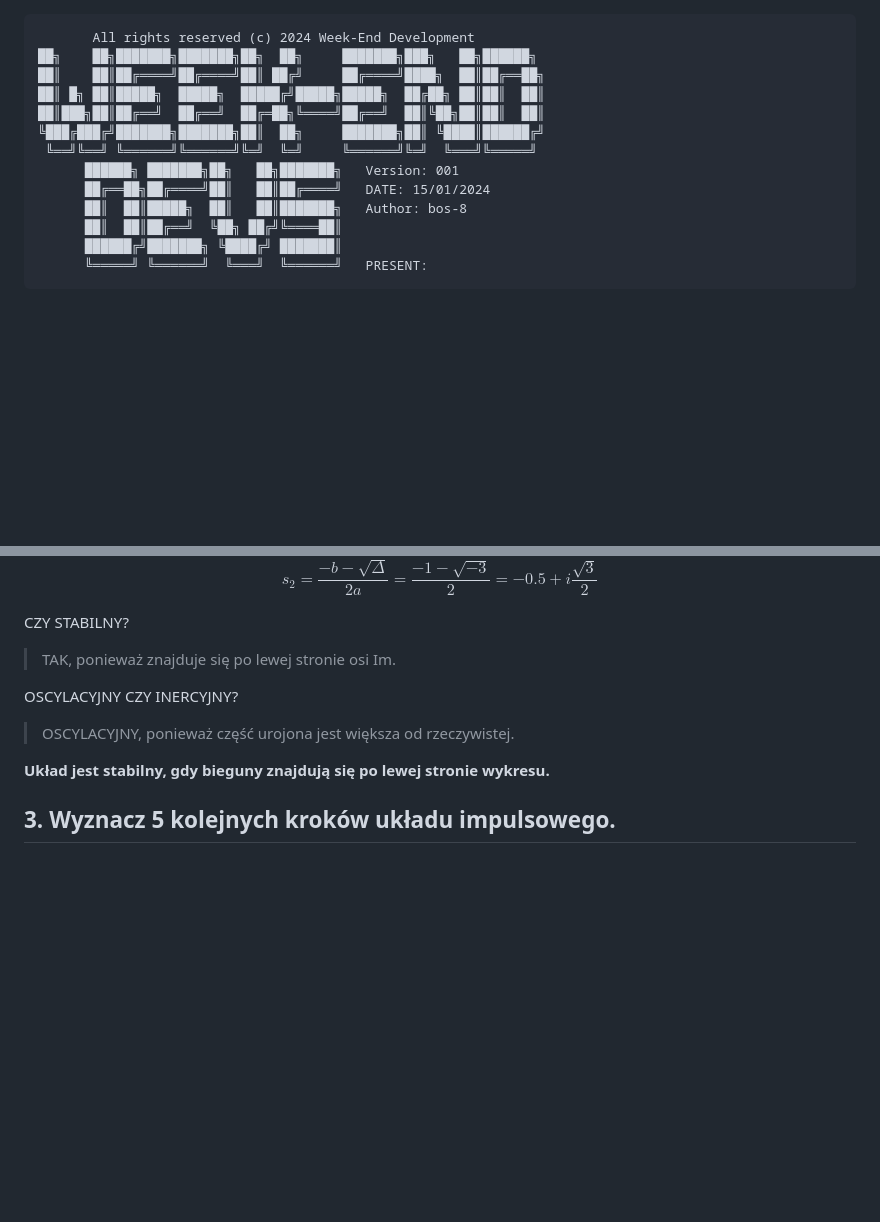
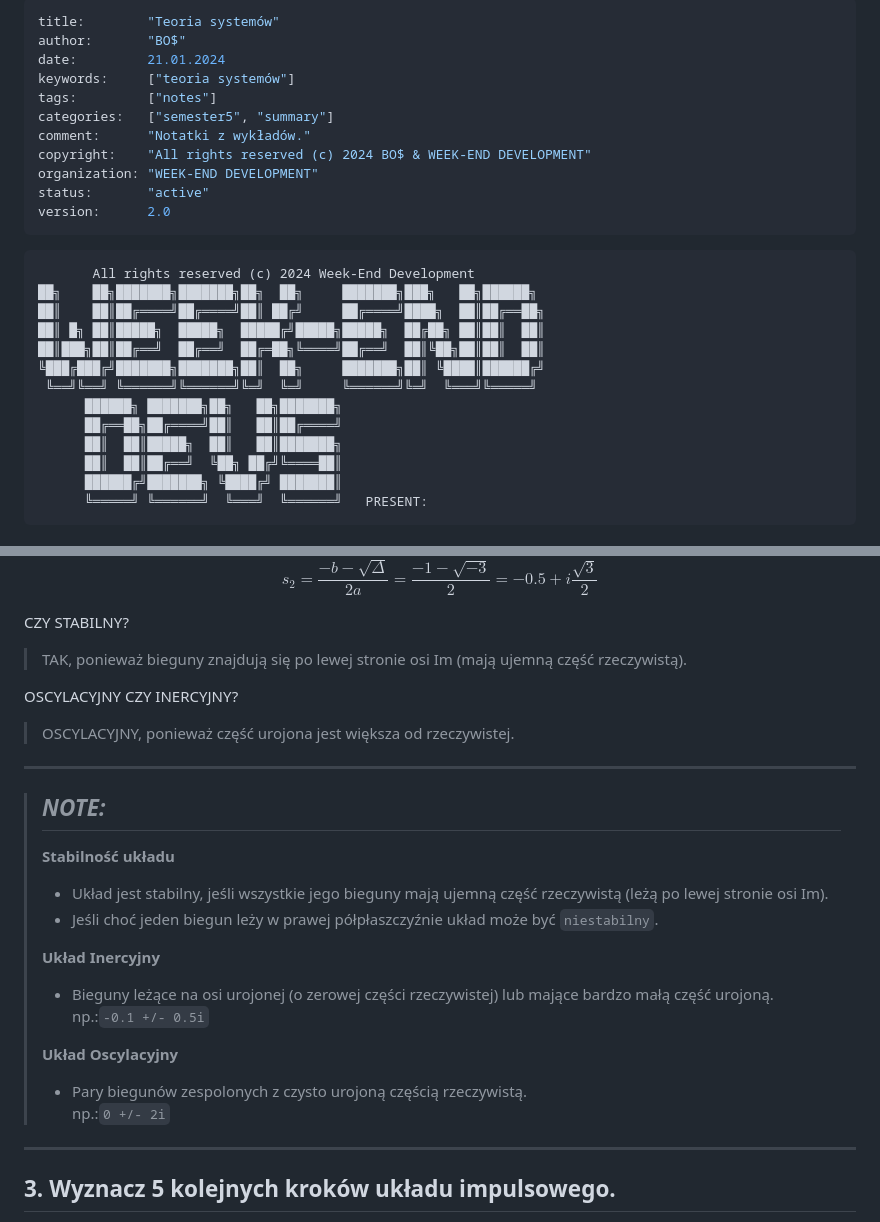
Before and after one commit to Week-end-Development/WED, a Markdown page: SEM5/st-cheat-sheet.md, 2 parts joined by grey strips. GitHub-like rendering; blank space fills up the shorter version.

Commit message:
Update st-cheat-sheet.md
Signed-off-by: BO$ <125976907+bos-8@users.noreply.github.com>

````diff
--- a/SEM5/st-cheat-sheet.md
+++ b/SEM5/st-cheat-sheet.md
@@ -1,3 +1,16 @@
+```yaml
+title:        "Teoria systemów"
+author:       "BO$"
+date:         21.01.2024
+keywords:     ["teoria systemów"]
+tags:         ["notes"]
+categories:   ["semester5", "summary"]
+comment:      "Notatki z wykładów."
+copyright:    "All rights reserved (c) 2024 BO$ & WEEK-END DEVELOPMENT"
+organization: "WEEK-END DEVELOPMENT"
+status:       "active"
+version:      2.0
+```
 ```
        All rights reserved (c) 2024 Week-End Development
 ██╗    ██╗███████╗███████╗██╗  ██╗     ███████╗███╗   ██╗██████╗
@@ -6,9 +19,9 @@
 ██║███╗██║██╔══╝  ██╔══╝  ██╔═██╗╚════╝██╔══╝  ██║╚██╗██║██║  ██║
 ╚███╔███╔╝███████╗███████╗██║  ██╗     ███████╗██║ ╚████║██████╔╝
  ╚══╝╚══╝ ╚══════╝╚══════╝╚═╝  ╚═╝     ╚══════╝╚═╝  ╚═══╝╚═════╝
-      ██████╗ ███████╗██╗   ██╗███████╗   Version: 001
-      ██╔══██╗██╔════╝██║   ██║██╔════╝   DATE: 15/01/2024
-      ██║  ██║█████╗  ██║   ██║███████╗   Author: bos-8
+      ██████╗ ███████╗██╗   ██╗███████╗
+      ██╔══██╗██╔════╝██║   ██║██╔════╝
+      ██║  ██║█████╗  ██║   ██║███████╗
       ██║  ██║██╔══╝  ╚██╗ ██╔╝╚════██║
       ██████╔╝███████╗ ╚████╔╝ ███████║
       ╚═════╝ ╚══════╝  ╚═══╝  ╚══════╝   PRESENT:
@@ -57,12 +70,23 @@ $$ s_1=\frac{-b+\sqrt{\Delta}}{2a}=\frac{-1+\sqrt{-3}}{2}=-0.5-i\frac{\sqrt{3}}{
 $$ s_2=\frac{-b-\sqrt{\Delta}}{2a}=\frac{-1-\sqrt{-3}}{2}=-0.5+i\frac{\sqrt{3}}{2}$$
 
 CZY STABILNY?
-> TAK, ponieważ znajduje się po lewej stronie osi Im.
+> TAK, ponieważ bieguny znajdują się po lewej stronie osi Im (mają ujemną część rzeczywistą).
 
 OSCYLACYJNY CZY INERCYJNY?
 > OSCYLACYJNY, ponieważ część urojona jest większa od rzeczywistej.
 
-**Układ jest stabilny, gdy bieguny znajdują się po lewej stronie wykresu.**
+---
+> ## ***NOTE:***
+> **Stabilność układu**
+> - Układ jest stabilny, jeśli wszystkie jego bieguny mają ujemną część rzeczywistą (leżą po lewej stronie osi Im).
+> - Jeśli choć jeden biegun leży w prawej półpłaszczyźnie układ może być `niestabilny`.
+>
+> **Układ Inercyjny**
+> - Bieguny leżące na osi urojonej (o zerowej części rzeczywistej) lub mające bardzo małą część urojoną. <br> np.:`-0.1 +/- 0.5i`
+>
+> **Układ Oscylacyjny**
+> - Pary biegunów zespolonych z czysto urojoną częścią rzeczywistą. <br> np.:`0 +/- 2i`
+---
 
 ## 3. Wyznacz 5 kolejnych kroków układu impulsowego.
 Ts - co ile czasu \
````
Also changed, not shown: other parts of SEM5/st-cheat-sheet.md (+13 -0 lines).
